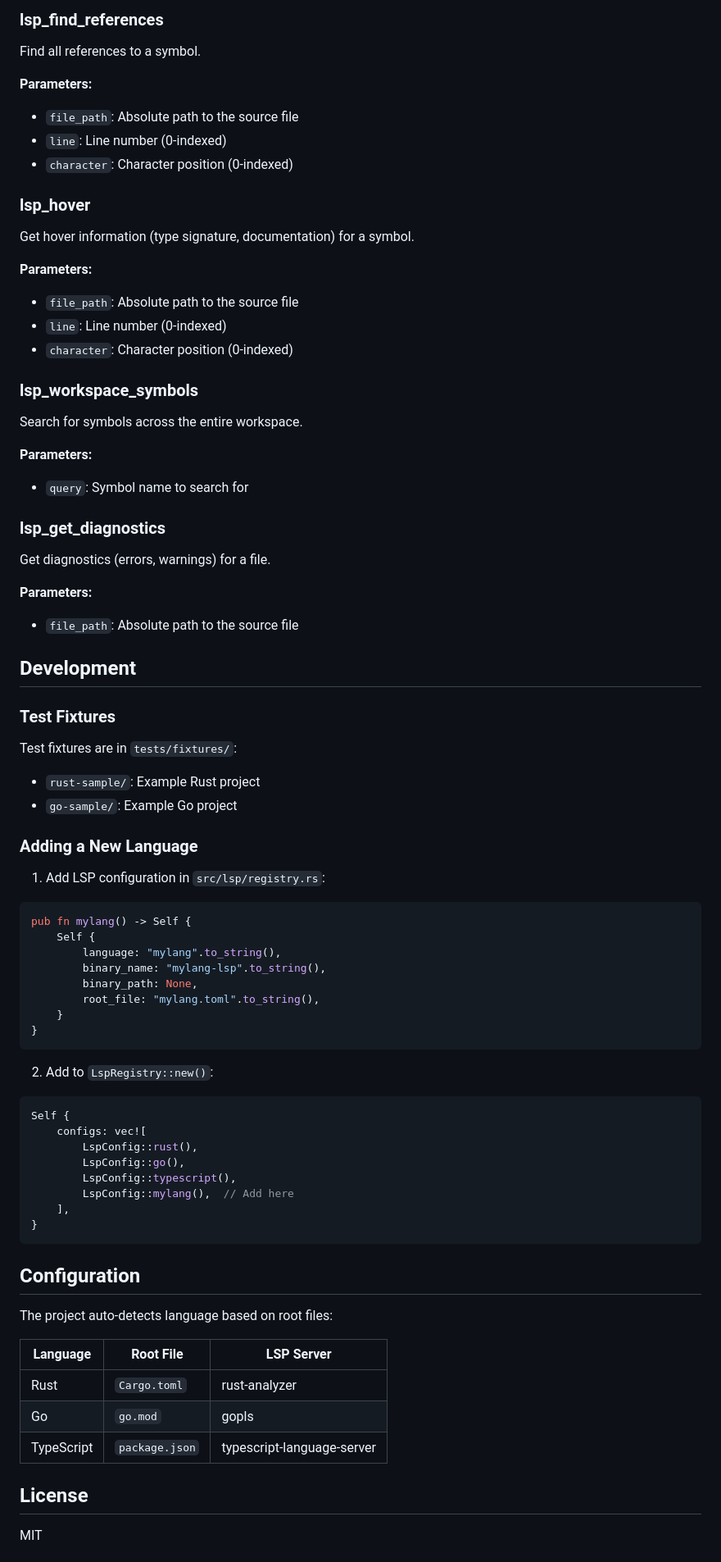
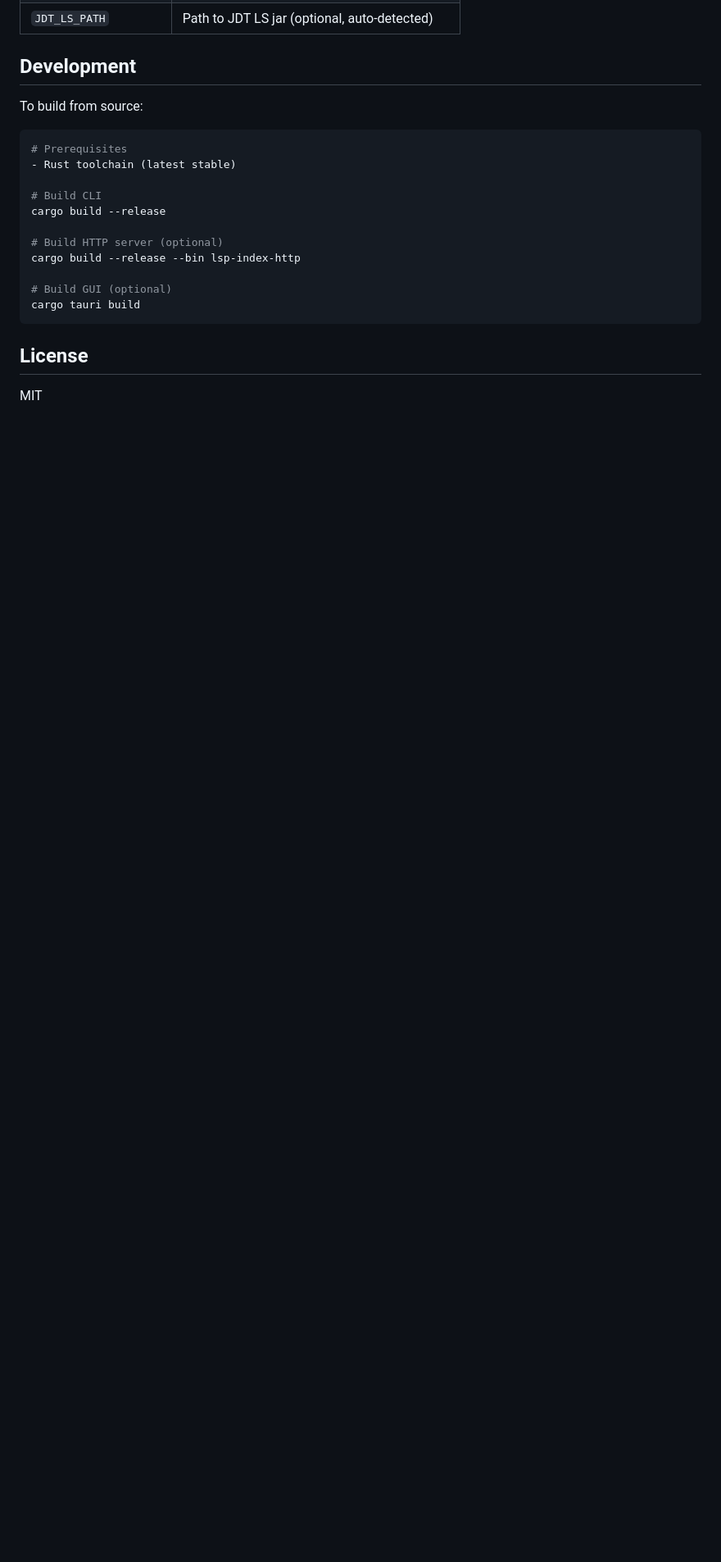
Before and after one commit to youtiaoguagua/llm-lsp-index, a Markdown page: README.md, the part around one of its changes. Shown at 82% size. GitHub-like rendering; blank space fills up the shorter version.

````diff
--- a/README.md
+++ b/README.md
@@ -220,80 +108,22 @@ Find the definition of a symbol at a specific position.
-### lsp_find_references
-
-Find all references to a symbol.
-
-**Parameters:**
-- `file_path`: Absolute path to the source file
-- `line`: Line number (0-indexed)
-- `character`: Character position (0-indexed)
-
-### lsp_hover
-
-Get hover information (type signature, documentation) for a symbol.
-
-**Parameters:**
-- `file_path`: Absolute path to the source file
-- `line`: Line number (0-indexed)
-- `character`: Character position (0-indexed)
-
-### lsp_workspace_symbols
-
-Search for symbols across the entire workspace.
-
-**Parameters:**
-- `query`: Symbol name to search for
-
-### lsp_get_diagnostics
-
-Get diagnostics (errors, warnings) for a file.
-
-**Parameters:**
-- `file_path`: Absolute path to the source file
+| `JDT_LS_PATH` | Path to JDT LS jar (optional, auto-detected) |
 
 ## Development
 
-### Test Fixtures
+To build from source:
 
-Test fixtures are in `tests/fixtures/`:
-- `rust-sample/`: Example Rust project
-- `go-sample/`: Example Go project
+```bash
+# Prerequisites
+- Rust toolchain (latest stable)
 
-### Adding a New Language
+# Build CLI
+cargo build --release
 
-1. Add LSP configuration in `src/lsp/registry.rs`:
+# Build HTTP server (optional)
+cargo build --release --bin lsp-index-http
 
-```rust
-pub fn mylang() -> Self {
-    Self {
-        language: "mylang".to_string(),
-        binary_name: "mylang-lsp".to_string(),
-        binary_path: None,
-        root_file: "mylang.toml".to_string(),
-    }
-}
+# Build GUI (optional)
+cargo tauri build
 ```
-
-2. Add to `LspRegistry::new()`:
-
-```rust
-Self {
-    configs: vec![
-        LspConfig::rust(),
-        LspConfig::go(),
-        LspConfig::typescript(),
-        LspConfig::mylang(),  // Add here
-    ],
-}
-```
-
-## Configuration
-
-The project auto-detects language based on root files:
-
-| Language | Root File | LSP Server |
-|----------|-----------|------------|
-| Rust | `Cargo.toml` | rust-analyzer |
-| Go | `go.mod` | gopls |
-| TypeScript | `package.json` | typescript-language-server |
 
 ## License
 
````
Also changed, not shown: other parts of README.md (+64 -180 lines).
